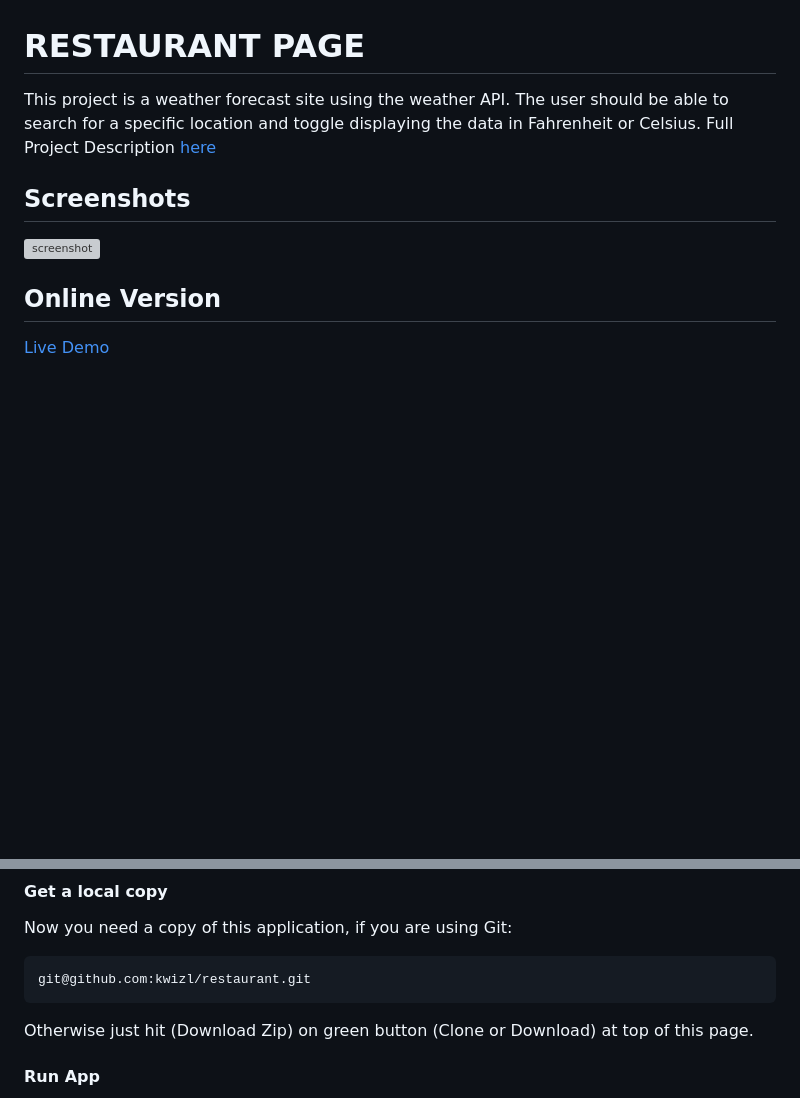
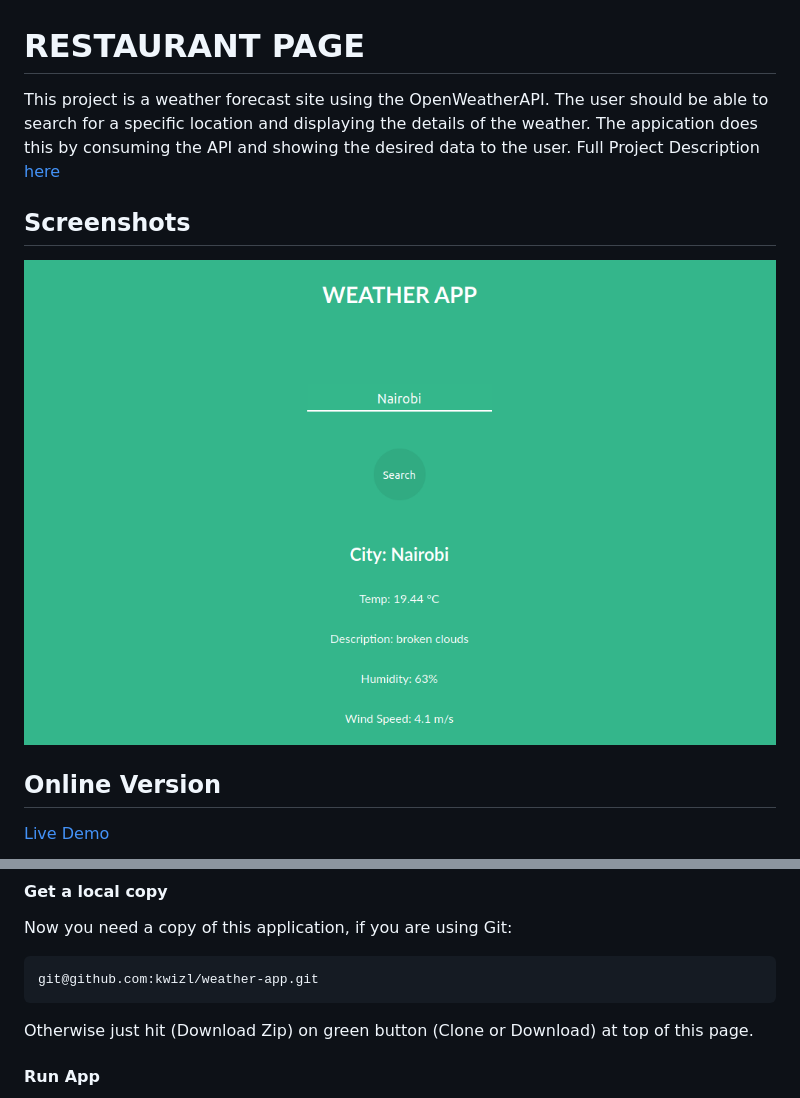
Before and after one commit to kwizl/weather-app, a Markdown page: README.md, 2 parts joined by grey strips. Drawn GitHub-style; pictures changed too: dist/img/screenshot.png (added); blank space fills up the shorter version; grey boxes are pictures that could not be loaded.

Commit message:
Add instructions to README.md

````diff
--- a/README.md
+++ b/README.md
@@ -1,10 +1,10 @@
 # RESTAURANT PAGE
 
-This project is a weather forecast site using the weather API. The user should be able to search for a specific location and toggle displaying the data in Fahrenheit or Celsius. Full Project Description [here](https://www.theodinproject.com/courses/javascript/lessons/weather-app)
+This project is a weather forecast site using the OpenWeatherAPI. The user should be able to search for a specific location and displaying the details of the weather. The appication does this by consuming the API and showing the desired data to the user. Full Project Description [here](https://www.theodinproject.com/courses/javascript/lessons/weather-app)
 
 ## Screenshots
 
-![screenshot]()
+![screenshot](./dist/img/screenshot.png)
 
 ## Online Version
  [Live Demo ](https://kwizl.github.io/weather-app/)
@@ -31,7 +31,7 @@ This project is a weather forecast site using the weather API. The user should b
 #### Get a local copy
 Now you need a copy of this application, if you are using Git:
 ```js
-git@github.com:kwizl/restaurant.git
+git@github.com:kwizl/weather-app.git
 ```
 Otherwise just hit (Download Zip) on green button (Clone or Download) at top of this page.
 
````
